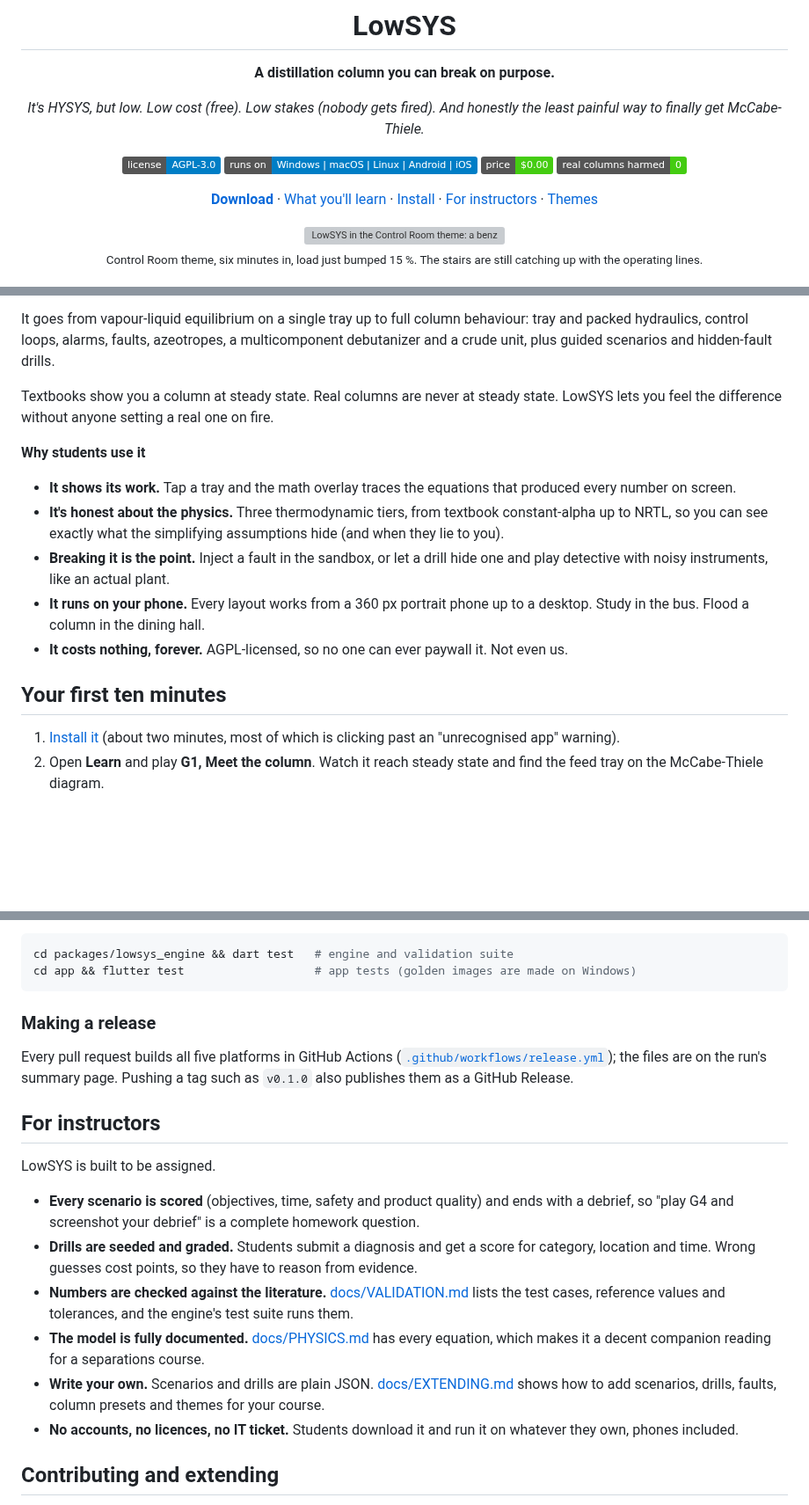
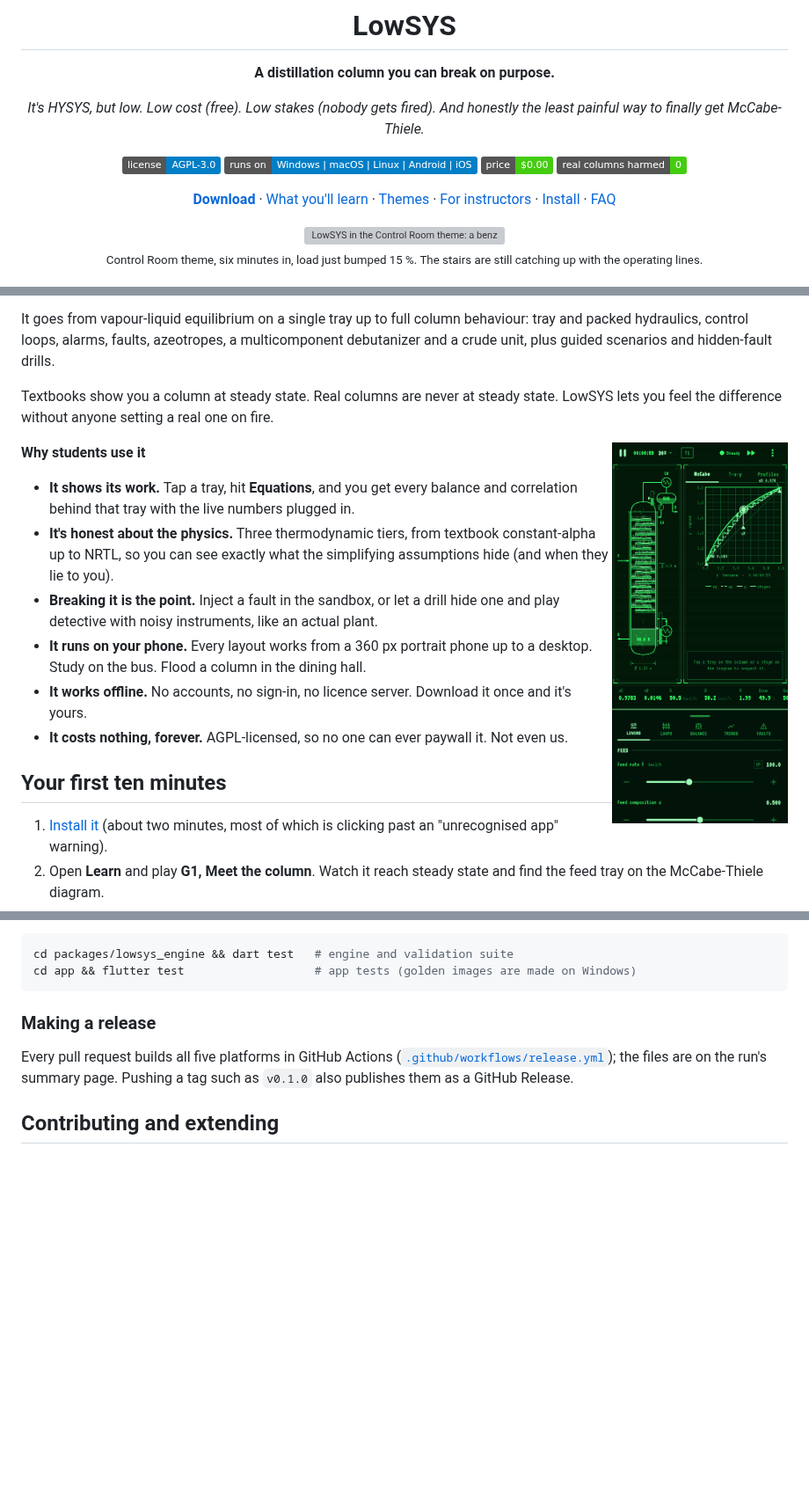
Before and after one commit to HearthOfEmbers/LowSYS, a Markdown page: README.md, 3 parts joined by grey strips. Shown at 88% size. GitHub-like rendering; badges without logos; blank space fills up the shorter version; grey boxes are pictures that could not be loaded.

```diff
--- a/README.md
+++ b/README.md
@@ -11,7 +11,7 @@
 ![Price](https://img.shields.io/badge/price-%240.00-brightgreen)
 ![Real columns harmed](https://img.shields.io/badge/real%20columns%20harmed-0-success)
 
-[**Download**](../../releases/latest) · [What you'll learn](#what-youll-learn) · [Install](#install) · [For instructors](#for-instructors) · [Themes](#pick-your-vibe)
+[**Download**](../../releases/latest) · [What you'll learn](#what-youll-learn) · [Themes](#pick-your-vibe) · [For instructors](#for-instructors) · [Install](#install) · [FAQ](#faq)
 
 <img src="docs/screenshots/readme/hero_control_room.png" alt="LowSYS in the Control Room theme: a benzene-toluene column on the left, a live McCabe-Thiele diagram in the middle, and condenser, reboiler and energy balance readouts on the right" width="900">
 
@@ -29,12 +29,15 @@ It goes from vapour-liquid equilibrium on a single tray up to full column behavi
 
 Textbooks show you a column at steady state. Real columns are never at steady state. LowSYS lets you feel the difference without anyone setting a real one on fire.
 
+<img src="docs/screenshots/readme/phone_phosphor.png" alt="LowSYS on a phone in portrait, Phosphor theme" width="200" align="right">
+
 **Why students use it**
 
-- **It shows its work.** Tap a tray and the math overlay traces the equations that produced every number on screen.
+- **It shows its work.** Tap a tray, hit **Equations**, and you get every balance and correlation behind that tray with the live numbers plugged in.
 - **It's honest about the physics.** Three thermodynamic tiers, from textbook constant-alpha up to NRTL, so you can see exactly what the simplifying assumptions hide (and when they lie to you).
 - **Breaking it is the point.** Inject a fault in the sandbox, or let a drill hide one and play detective with noisy instruments, like an actual plant.
-- **It runs on your phone.** Every layout works from a 360 px portrait phone up to a desktop. Study in the bus. Flood a column in the dining hall.
+- **It runs on your phone.** Every layout works from a 360 px portrait phone up to a desktop. Study on the bus. Flood a column in the dining hall.
+- **It works offline.** No accounts, no sign-in, no licence server. Download it once and it's yours.
 - **It costs nothing, forever.** AGPL-licensed, so no one can ever paywall it. Not even us.
 
 ## Your first ten minutes
@@ -200,17 +232,6 @@ cd app && flutter test                   # app tests (golden images are made on
 
 Every pull request builds all five platforms in GitHub Actions ([`.github/workflows/release.yml`](.github/workflows/release.yml)); the files are on the run's summary page. Pushing a tag such as `v0.1.0` also publishes them as a GitHub Release.
 
-## For instructors
-
-LowSYS is built to be assigned.
-
-- **Every scenario is scored** (objectives, time, safety and product quality) and ends with a debrief, so "play G4 and screenshot your debrief" is a complete homework question.
-- **Drills are seeded and graded.** Students submit a diagnosis and get a score for category, location and time. Wrong guesses cost points, so they have to reason from evidence.
-- **Numbers are checked against the literature.** [docs/VALIDATION.md](docs/VALIDATION.md) lists the test cases, reference values and tolerances, and the engine's test suite runs them.
-- **The model is fully documented.** [docs/PHYSICS.md](docs/PHYSICS.md) has every equation, which makes it a decent companion reading for a separations course.
-- **Write your own.** Scenarios and drills are plain JSON. [docs/EXTENDING.md](docs/EXTENDING.md) shows how to add scenarios, drills, faults, column presets and themes for your course.
-- **No accounts, no licences, no IT ticket.** Students download it and run it on whatever they own, phones included.
-
 ## Contributing and extending
 
 Found a bug, a wrong number or a confusing hint? Open an issue. Want to add something? [docs/EXTENDING.md](docs/EXTENDING.md) explains how to add themes, scenarios and drills, column presets, faults, levers, components and panels, with the files to change and the tests to run.
```
Also changed, not shown: other parts of README.md (+33 -4 lines), docs/screenshots/readme/theme_brass.png, 4 other files.
